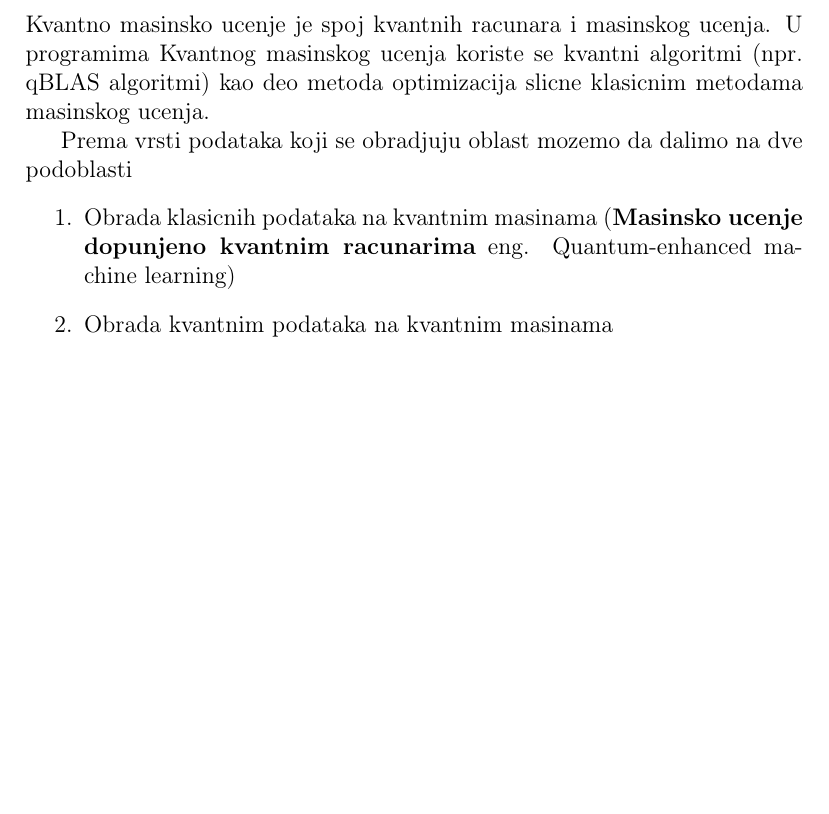
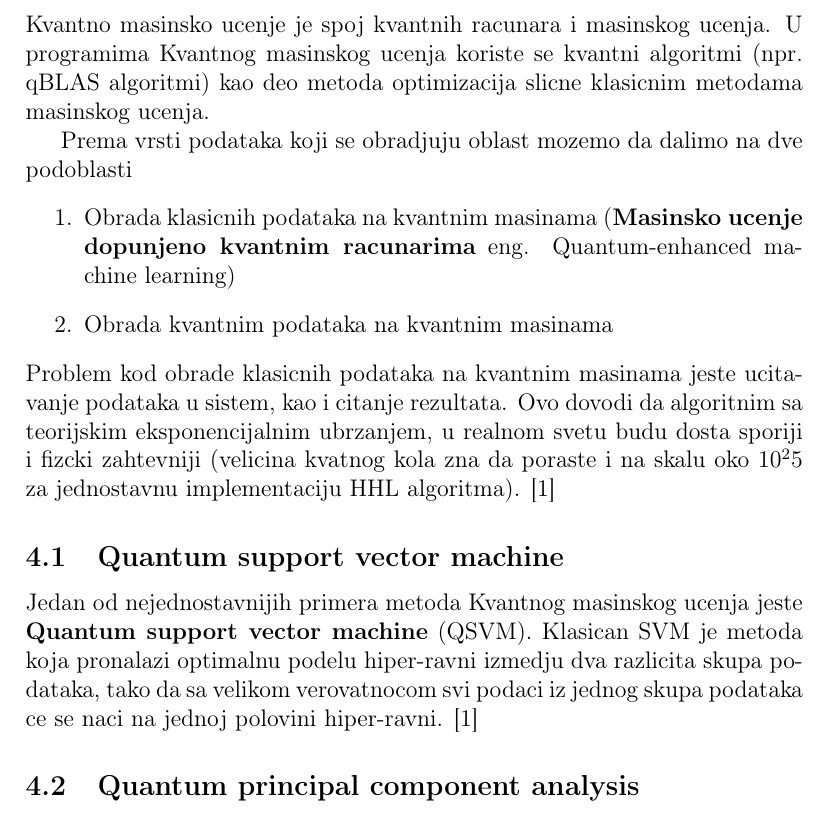
Before and after one commit to MilanBojic1999/Diplomski, a LaTeX document (main.tex): part of page 7 of 8, cut so that both start at the same text, the shorter picture padded with empty space. Compiled offline with pdfLaTeX.

Commit message:
SVM intro

```diff
--- a/main.tex
+++ b/main.tex
@@ -130,6 +130,14 @@ Prema vrsti podataka koji se obradjuju oblast mozemo da dalimo na dve podoblasti
     \item Obrada klasicnih podataka na kvantnim masinama (\textbf{Masinsko ucenje dopunjeno kvantnim racunarima} eng. Quantum-enhanced machine learning)
     \item Obrada kvantnim podataka na kvantnim masinama
 \end{enumerate}
+Problem kod obrade klasicnih podataka na kvantnim masinama jeste ucitavanje podataka u sistem, kao i citanje rezultata. Ovo dovodi da algoritnim sa teorijskim eksponencijalnim
+ubrzanjem, u realnom svetu budu dosta sporiji i fizcki zahtevniji (velicina kvatnog kola zna da poraste i na skalu oko $10^25$ za jednostavnu implementaciju HHL algoritma). \cite{Quantum_machine_learning}
+
+\subsection{Quantum support vector machine}
+Jedan od nejednostavnijih primera metoda Kvantnog masinskog ucenja jeste \textbf{Quantum support vector machine} (QSVM). Klasican SVM je metoda koja pronalazi optimalnu podelu hiper-ravni
+izmedju dva razlicita skupa podataka, tako da sa velikom verovatnocom svi podaci iz jednog skupa podataka ce se naci na jednoj polovini hiper-ravni. \cite{Quantum_machine_learning}
+
+\subsection{Quantum principal component analysis}
 
 \newpage
 \printbibliography
```
Also changed, not shown: main.pdf.
